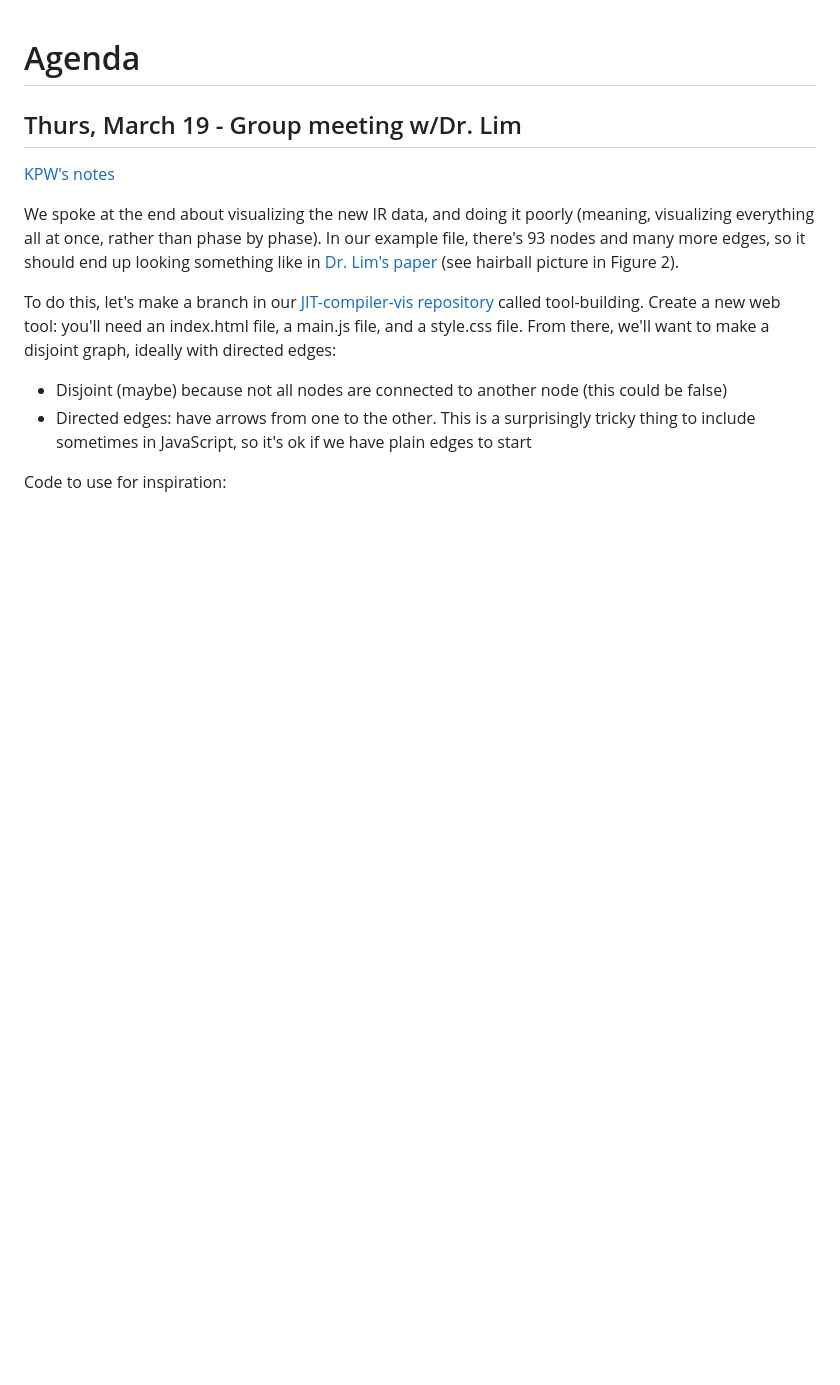
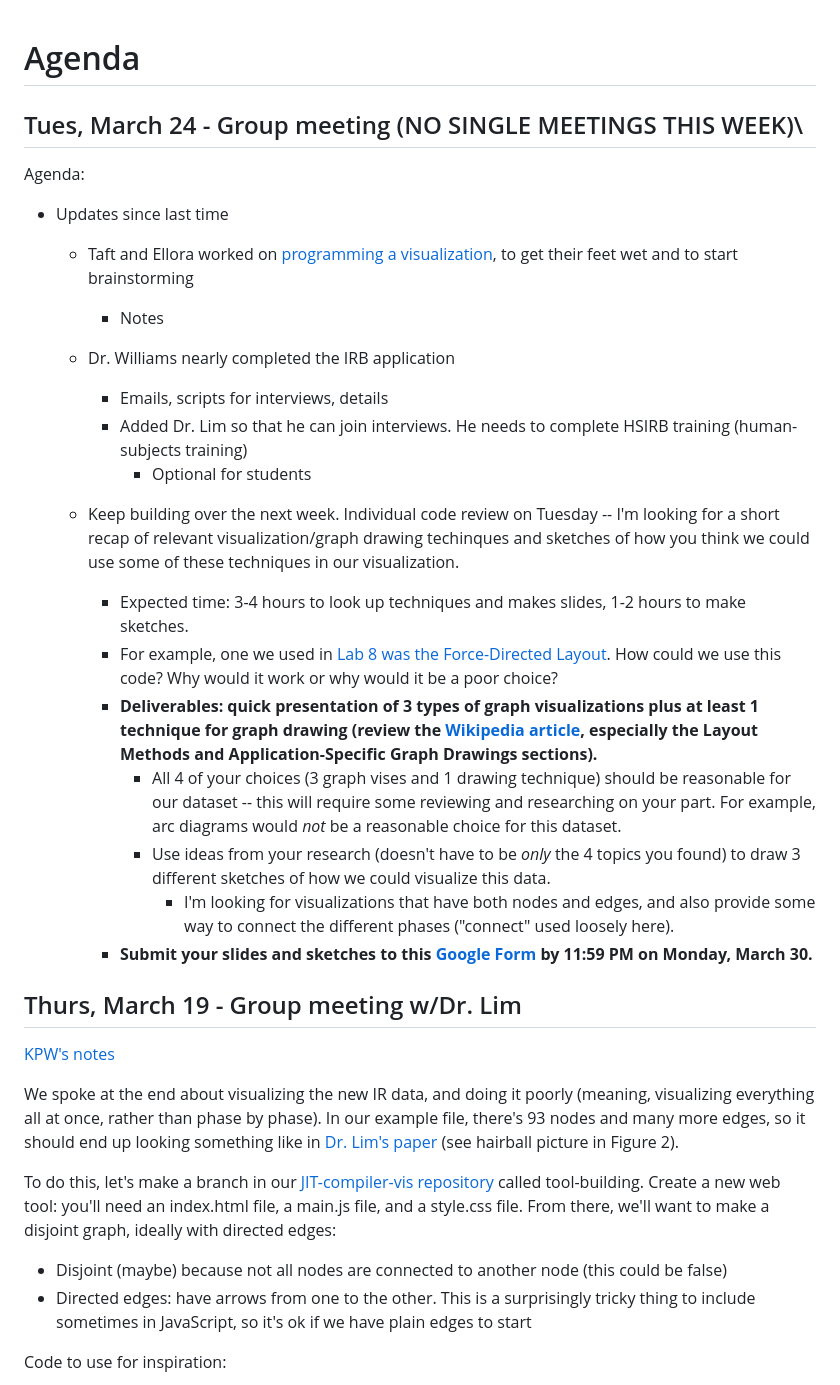
Before and after one commit to Davidson-Data-Vis-Lab/JIT-compiler-vis, a Markdown page: meeting-notes/agenda.md, the part around the change. GitHub-like rendering; blank space fills up the shorter version.

Commit message:
Agenda for 3-24

```diff
--- a/meeting-notes/agenda.md
+++ b/meeting-notes/agenda.md
@@ -1,4 +1,26 @@
 # Agenda
+
+## Tues, March 24 - Group meeting (NO SINGLE MEETINGS THIS WEEK)\
+
+Agenda:
+* Updates since last time
+  * Taft and Ellora worked on [programming a visualization](https://github.com/Davidson-Data-Vis-Lab/JIT-compiler-vis/tree/tool-building), to get their feet wet and to start brainstorming
+    * Notes
+  * Dr. Williams nearly completed the IRB application
+    * Emails, scripts for interviews, details
+    * Added Dr. Lim so that he can join interviews. He needs to complete HSIRB training (human-subjects training)
+      * Optional for students
+
+  * Keep building over the next week. Individual code review on Tuesday -- I'm looking for a short recap of relevant visualization/graph drawing techinques and sketches of how you think we could use some of these techniques in our visualization.
+    * Expected time: 3-4 hours to look up techniques and makes slides, 1-2 hours to make sketches.
+    * For example, one we used in [Lab 8 was the Force-Directed Layout](https://docs.google.com/document/d/1aZvdt_JhqttjF-AIbYyCH_p7IgqszKaOBayk_DcrS9A/edit?tab=t.0#heading=h.74fvo7160ixj). How could we use this code? Why would it work or why would it be a poor choice?
+    * **Deliverables: quick presentation of 3 types of graph visualizations plus at least 1 technique for graph drawing (review the [Wikipedia article](https://en.wikipedia.org/wiki/Graph_drawing#:~:text=In%20the%20case%20of%20directed,adjacency%20matrix%20of%20the%20graph), especially the Layout Methods and Application-Specific Graph Drawings sections).**
+        * All 4 of your choices (3 graph vises and 1 drawing technique) should be reasonable for our dataset -- this will require some reviewing and researching on your part. For example, arc diagrams would *not* be a reasonable choice for this dataset.
+        * Use ideas from your research (doesn't have to be *only* the 4 topics you found) to draw 3 different sketches of how we could visualize this data.
+          * I'm looking for visualizations that have both nodes and edges, and also provide some way to connect the different phases ("connect" used loosely here).
+    * **Submit your slides and sketches to this [Google Form](https://forms.gle/bT1UTtuJ7Ced3JJH8) by 11:59 PM on Monday, March 30.**
+
+
 
 ## Thurs, March 19 - Group meeting w/Dr. Lim
 [KPW's notes](https://docs.google.com/document/d/1g4_3888UAilN6SfDOdPocQvBVXiTlIckGliKbLUqvJ8/edit?usp=sharing)
```
